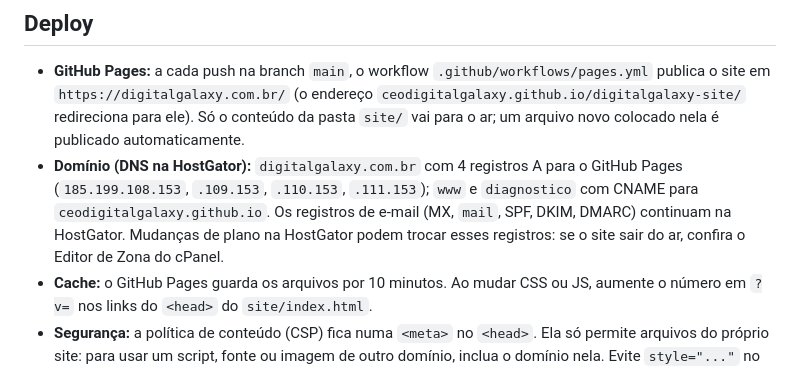
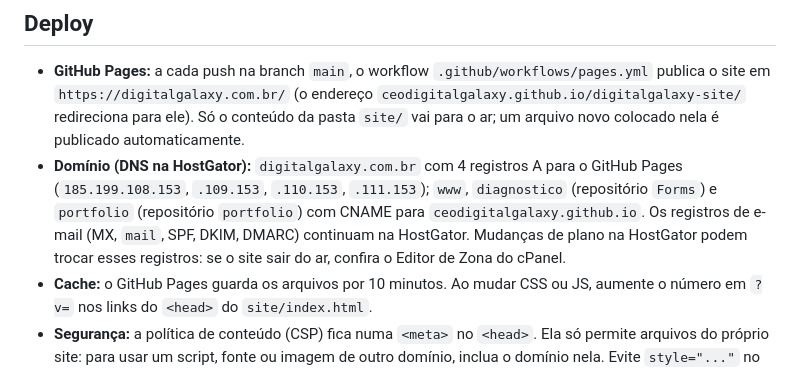
Before and after one commit to ceodigitalgalaxy/digitalgalaxy-site, a Markdown page: README.md, the part around the change. Rendered like a GitHub page.

Commit message:
README: registra o CNAME do portfólio no DNS
Co-Authored-By: Claude Opus 5.5 <noreply@anthropic.com>

```diff
--- a/README.md
+++ b/README.md
@@ -57,7 +57,7 @@ Também dá para abrir o `site/index.html` direto no navegador, mas um servidor
 ## Deploy
 
 - **GitHub Pages:** a cada push na branch `main`, o workflow `.github/workflows/pages.yml` publica o site em `https://digitalgalaxy.com.br/` (o endereço `ceodigitalgalaxy.github.io/digitalgalaxy-site/` redireciona para ele). Só o conteúdo da pasta `site/` vai para o ar; um arquivo novo colocado nela é publicado automaticamente.
-- **Domínio (DNS na HostGator):** `digitalgalaxy.com.br` com 4 registros A para o GitHub Pages (`185.199.108.153`, `.109.153`, `.110.153`, `.111.153`); `www` e `diagnostico` com CNAME para `ceodigitalgalaxy.github.io`. Os registros de e-mail (MX, `mail`, SPF, DKIM, DMARC) continuam na HostGator. Mudanças de plano na HostGator podem trocar esses registros: se o site sair do ar, confira o Editor de Zona do cPanel.
+- **Domínio (DNS na HostGator):** `digitalgalaxy.com.br` com 4 registros A para o GitHub Pages (`185.199.108.153`, `.109.153`, `.110.153`, `.111.153`); `www`, `diagnostico` (repositório `Forms`) e `portfolio` (repositório `portfolio`) com CNAME para `ceodigitalgalaxy.github.io`. Os registros de e-mail (MX, `mail`, SPF, DKIM, DMARC) continuam na HostGator. Mudanças de plano na HostGator podem trocar esses registros: se o site sair do ar, confira o Editor de Zona do cPanel.
 - **Cache:** o GitHub Pages guarda os arquivos por 10 minutos. Ao mudar CSS ou JS, aumente o número em `?v=` nos links do `<head>` do `site/index.html`.
 - **Segurança:** a política de conteúdo (CSP) fica numa `<meta>` no `<head>`. Ela só permite arquivos do próprio site: para usar um script, fonte ou imagem de outro domínio, inclua o domínio nela. Evite `style="..."` no HTML (a CSP bloqueia); use classes no CSS.
 
```
